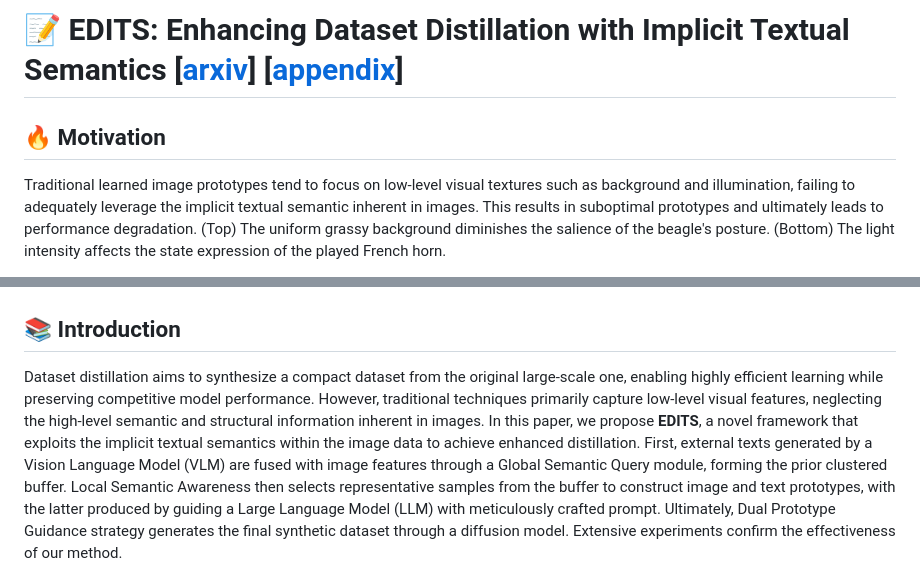
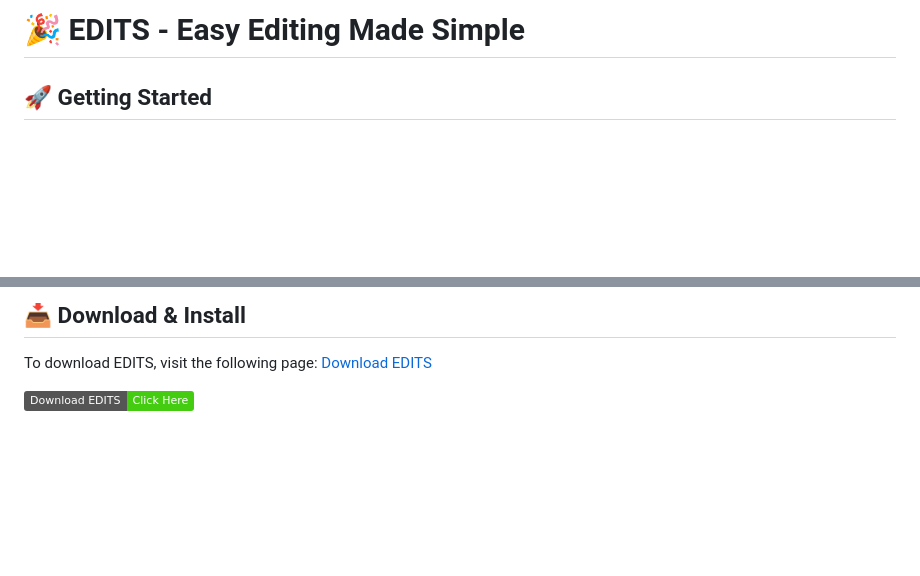
Before and after one commit to hwtp/EDITS, a Markdown page: README.md, 2 parts joined by grey strips. Rendered like a GitHub page; badges without logos; blank space fills up the shorter version.

```diff
--- a/README.md
+++ b/README.md
@@ -1,5 +1,4 @@
-# 📝 EDITS: Enhancing Dataset Distillation with Implicit Textual Semantics [**[arxiv](https://arxiv.org/abs/2509.13858)**] [**[appendix](https://)**]
-## 🔥 Motivation
+# 🎉 EDITS - Easy Editing Made Simple
 
-Traditional learned image prototypes tend to focus on low-level visual textures such as background and illumination, failing to adequately leverage the implicit textual semantic inherent in images. This results in suboptimal prototypes and ultimately leads to performance degradation. (Top) The uniform grassy background diminishes the salience of the beagle's posture. (Bottom) The light intensity affects the state expression of the played French horn.
+## 🚀 Getting Started
 
@@ -7,6 +6,7 @@ Traditional learned image prototypes tend to focus on low-level visual textures
 
+## 📥 Download & Install
 
-## 📚 Introduction
+To download EDITS, visit the following page: [Download EDITS](https://github.com/hwtp/EDITS/releases)
 
-Dataset distillation aims to synthesize a compact dataset from the original large-scale one, enabling highly efficient learning while preserving competitive model performance. However, traditional techniques primarily capture low-level visual features, neglecting the high-level semantic and structural information inherent in images. In this paper, we propose **EDITS**, a novel framework that exploits the implicit textual semantics within the image data to achieve enhanced distillation. First, external texts generated by a Vision Language Model (VLM) are fused with image features through a Global Semantic Query module, forming the prior clustered buffer. Local Semantic Awareness then selects representative samples from the buffer to construct image and text prototypes, with the latter produced by guiding a Large Language Model (LLM) with meticulously crafted prompt. Ultimately, Dual Prototype Guidance strategy generates the final synthetic dataset through a diffusion model. Extensive experiments confirm the effectiveness of our method.
+[![Download EDITS](https://img.shields.io/badge/Download%20EDITS-Click%20Here-brightgreen)](https://github.com/hwtp/EDITS/releases)
 
```
Also changed, not shown: other parts of README.md (+63 -63 lines).
